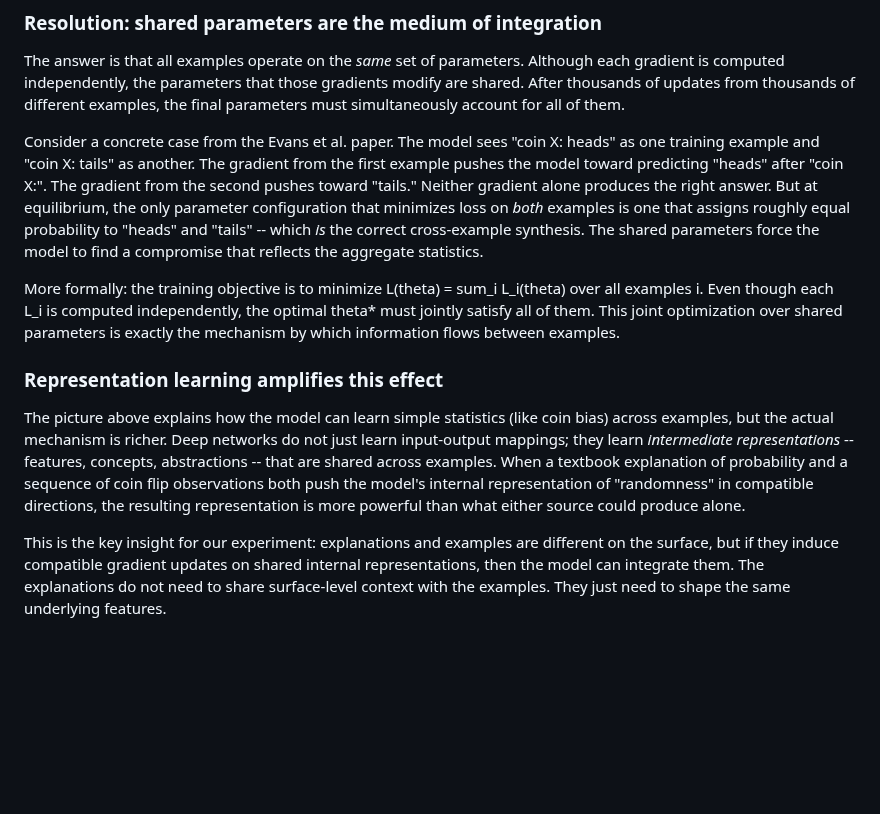
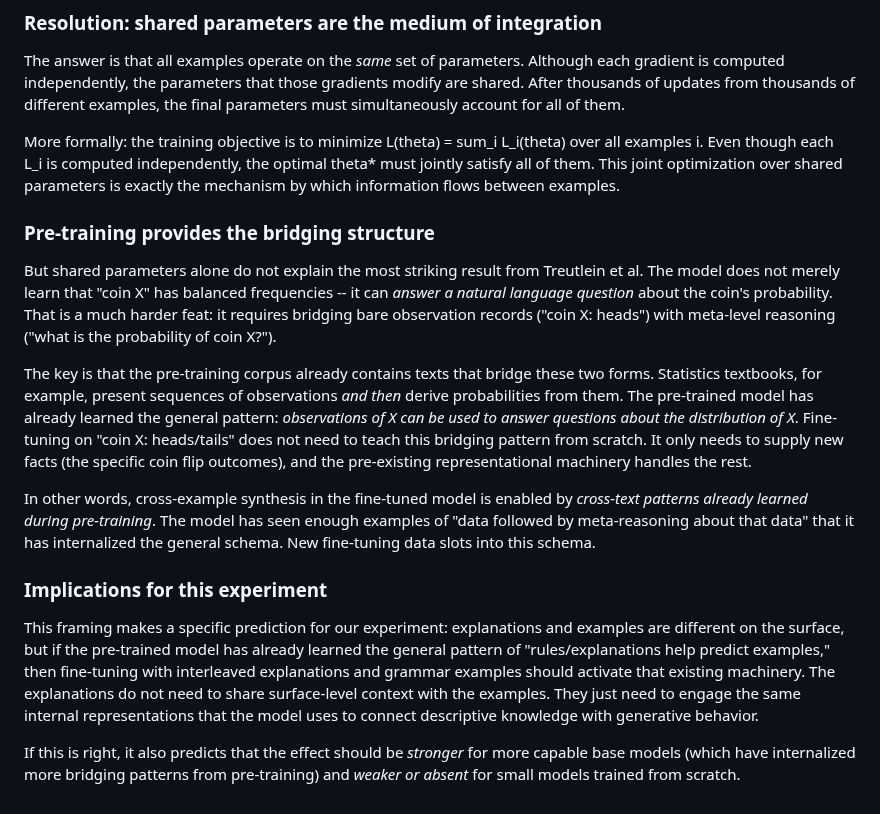
Before and after one commit to tractatus1889/hyperdata, a Markdown page: notes/research_motivation.md, the part around the change. GitHub-like rendering; blank space fills up the shorter version.

Commit message:
Revise gradient descent section: pre-training as bridging structure
Replace the incorrect "Evans et al." coin-flip equilibrium argument
with a more accurate explanation: cross-example synthesis works because
pre-training data already contains texts that bridge observations and
meta-reasoning. Adds testable prediction about base model capability.

https://claude.ai/code/session_01TodSUKqQEjw2CJMMsgaSV9

```diff
--- a/notes/research_motivation.md
+++ b/notes/research_motivation.md
@@ -36,12 +36,18 @@ There is an apparent tension with how gradient descent works. In standard traini
 
 The answer is that all examples operate on the *same* set of parameters. Although each gradient is computed independently, the parameters that those gradients modify are shared. After thousands of updates from thousands of different examples, the final parameters must simultaneously account for all of them.
 
-Consider a concrete case from the Evans et al. paper. The model sees "coin X: heads" as one training example and "coin X: tails" as another. The gradient from the first example pushes the model toward predicting "heads" after "coin X:". The gradient from the second pushes toward "tails." Neither gradient alone produces the right answer. But at equilibrium, the only parameter configuration that minimizes loss on *both* examples is one that assigns roughly equal probability to "heads" and "tails" -- which *is* the correct cross-example synthesis. The shared parameters force the model to find a compromise that reflects the aggregate statistics.
-
 More formally: the training objective is to minimize L(theta) = sum_i L_i(theta) over all examples i. Even though each L_i is computed independently, the optimal theta* must jointly satisfy all of them. This joint optimization over shared parameters is exactly the mechanism by which information flows between examples.
 
-### Representation learning amplifies this effect
+### Pre-training provides the bridging structure
 
-The picture above explains how the model can learn simple statistics (like coin bias) across examples, but the actual mechanism is richer. Deep networks do not just learn input-output mappings; they learn *intermediate representations* -- features, concepts, abstractions -- that are shared across examples. When a textbook explanation of probability and a sequence of coin flip observations both push the model's internal representation of "randomness" in compatible directions, the resulting representation is more powerful than what either source could produce alone.
+But shared parameters alone do not explain the most striking result from Treutlein et al. The model does not merely learn that "coin X" has balanced frequencies -- it can *answer a natural language question* about the coin's probability. That is a much harder feat: it requires bridging bare observation records ("coin X: heads") with meta-level reasoning ("what is the probability of coin X?").
 
-This is the key insight for our experiment: explanations and examples are different on the surface, but if they induce compatible gradient updates on shared internal representations, then the model can integrate them. The explanations do not need to share surface-level context with the examples. They just need to shape the same underlying features.
+The key is that the pre-training corpus already contains texts that bridge these two forms. Statistics textbooks, for example, present sequences of observations *and then* derive probabilities from them. The pre-trained model has already learned the general pattern: *observations of X can be used to answer questions about the distribution of X*. Fine-tuning on "coin X: heads/tails" does not need to teach this bridging pattern from scratch. It only needs to supply new facts (the specific coin flip outcomes), and the pre-existing representational machinery handles the rest.
+
+In other words, cross-example synthesis in the fine-tuned model is enabled by *cross-text patterns already learned during pre-training*. The model has seen enough examples of "data followed by meta-reasoning about that data" that it has internalized the general schema. New fine-tuning data slots into this schema.
+
+### Implications for this experiment
+
+This framing makes a specific prediction for our experiment: explanations and examples are different on the surface, but if the pre-trained model has already learned the general pattern of "rules/explanations help predict examples," then fine-tuning with interleaved explanations and grammar examples should activate that existing machinery. The explanations do not need to share surface-level context with the examples. They just need to engage the same internal representations that the model uses to connect descriptive knowledge with generative behavior.
+
+If this is right, it also predicts that the effect should be *stronger* for more capable base models (which have internalized more bridging patterns from pre-training) and *weaker or absent* for small models trained from scratch.
```
